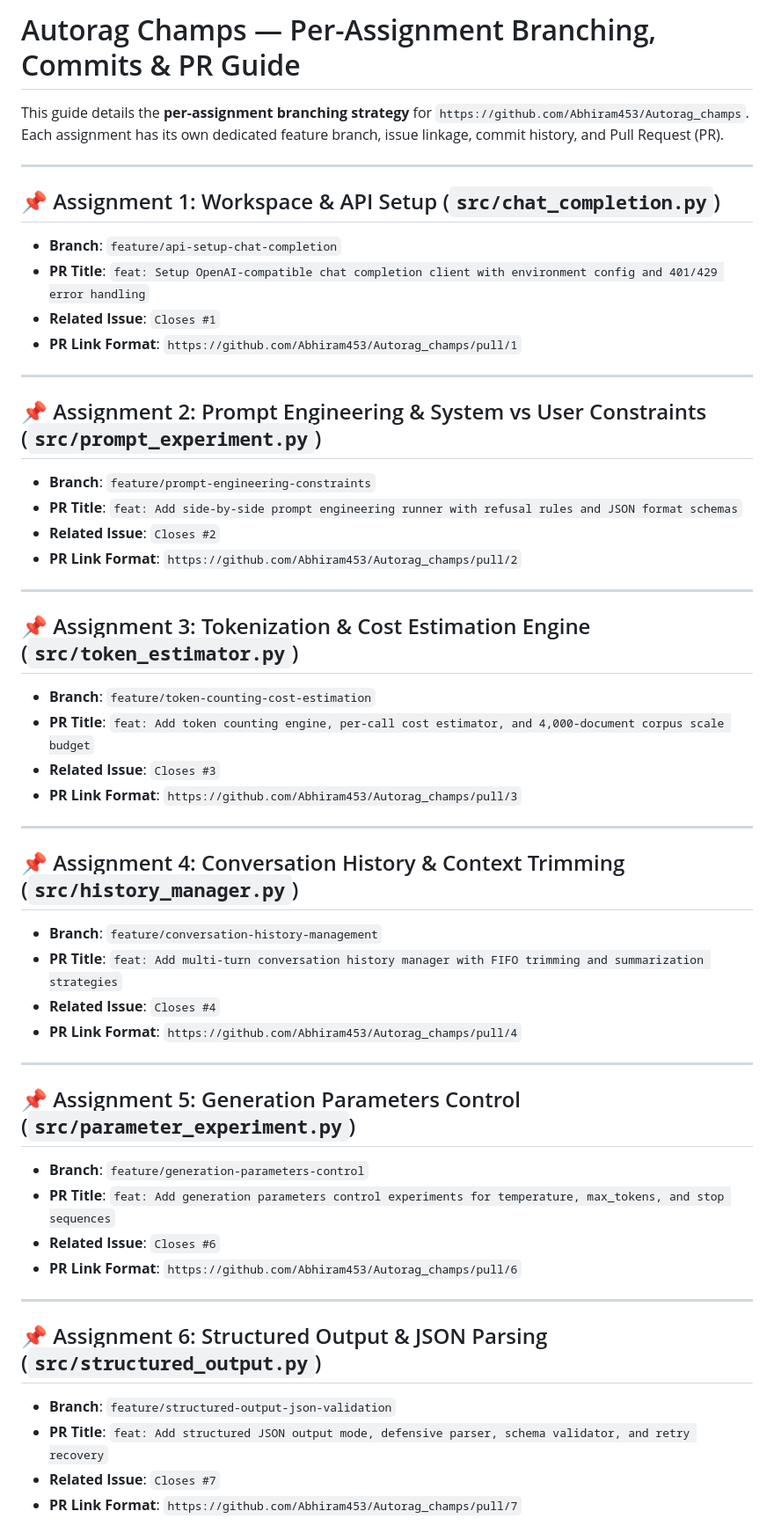
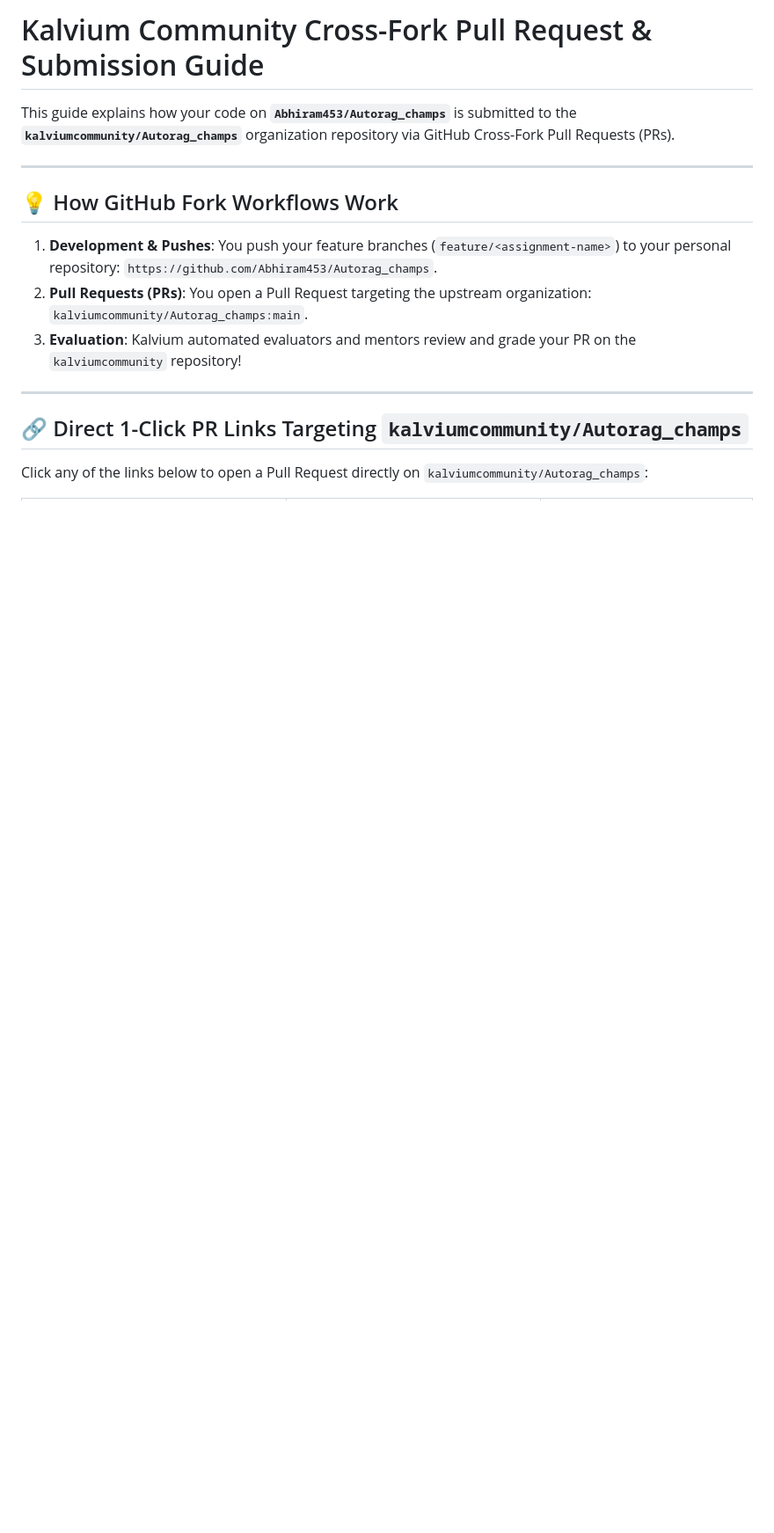
Before and after one commit to Abhiram453/Autorag_champs, a Markdown page: outputs/github_workflow_submission_guide.md, the part around one of its changes. Shown at 88% size. GitHub-like rendering; blank space fills up the shorter version.

Commit message:
docs: add kalviumcommunity cross-fork PR links guide

```diff
--- a/outputs/github_workflow_submission_guide.md
+++ b/outputs/github_workflow_submission_guide.md
@@ -1,52 +1,18 @@
-# Autorag Champs — Per-Assignment Branching, Commits & PR Guide
+# Kalvium Community Cross-Fork Pull Request & Submission Guide
 
-This guide details the **per-assignment branching strategy** for `https://github.com/Abhiram453/Autorag_champs`. Each assignment has its own dedicated feature branch, issue linkage, commit history, and Pull Request (PR).
+This guide explains how your code on **`Abhiram453/Autorag_champs`** is submitted to the **`kalviumcommunity/Autorag_champs`** organization repository via GitHub Cross-Fork Pull Requests (PRs).
 
 ---
 
-## 📌 Assignment 1: Workspace & API Setup (`src/chat_completion.py`)
-- **Branch**: `feature/api-setup-chat-completion`
-- **PR Title**: `feat: Setup OpenAI-compatible chat completion client with environment config and 401/429 error handling`
-- **Related Issue**: `Closes #1`
-- **PR Link Format**: `https://github.com/Abhiram453/Autorag_champs/pull/1`
+## 💡 How GitHub Fork Workflows Work
+
+1. **Development & Pushes**: You push your feature branches (`feature/<assignment-name>`) to your personal repository: `https://github.com/Abhiram453/Autorag_champs`.
+2. **Pull Requests (PRs)**: You open a Pull Request targeting the upstream organization: `kalviumcommunity/Autorag_champs:main`.
+3. **Evaluation**: Kalvium automated evaluators and mentors review and grade your PR on the `kalviumcommunity` repository!
 
 ---
 
-## 📌 Assignment 2: Prompt Engineering & System vs User Constraints (`src/prompt_experiment.py`)
-- **Branch**: `feature/prompt-engineering-constraints`
-- **PR Title**: `feat: Add side-by-side prompt engineering runner with refusal rules and JSON format schemas`
-- **Related Issue**: `Closes #2`
-- **PR Link Format**: `https://github.com/Abhiram453/Autorag_champs/pull/2`
+## 🔗 Direct 1-Click PR Links Targeting `kalviumcommunity/Autorag_champs`
 
----
+Click any of the links below to open a Pull Request directly on `kalviumcommunity/Autorag_champs`:
 
-## 📌 Assignment 3: Tokenization & Cost Estimation Engine (`src/token_estimator.py`)
-- **Branch**: `feature/token-counting-cost-estimation`
-- **PR Title**: `feat: Add token counting engine, per-call cost estimator, and 4,000-document corpus scale budget`
-- **Related Issue**: `Closes #3`
-- **PR Link Format**: `https://github.com/Abhiram453/Autorag_champs/pull/3`
-
----
-
-## 📌 Assignment 4: Conversation History & Context Trimming (`src/history_manager.py`)
-- **Branch**: `feature/conversation-history-management`
-- **PR Title**: `feat: Add multi-turn conversation history manager with FIFO trimming and summarization strategies`
-- **Related Issue**: `Closes #4`
-- **PR Link Format**: `https://github.com/Abhiram453/Autorag_champs/pull/4`
-
----
-
-## 📌 Assignment 5: Generation Parameters Control (`src/parameter_experiment.py`)
-- **Branch**: `feature/generation-parameters-control`
-- **PR Title**: `feat: Add generation parameters control experiments for temperature, max_tokens, and stop sequences`
-- **Related Issue**: `Closes #6`
-- **PR Link Format**: `https://github.com/Abhiram453/Autorag_champs/pull/6`
-
----
-
-## 📌 Assignment 6: Structured Output & JSON Parsing (`src/structured_output.py`)
-- **Branch**: `feature/structured-output-json-validation`
-- **PR Title**: `feat: Add structured JSON output mode, defensive parser, schema validator, and retry recovery`
-- **Related Issue**: `Closes #7`
-- **PR Link Format**: `https://github.com/Abhiram453/Autorag_champs/pull/7`
-
```
Also changed, not shown: other parts of outputs/github_workflow_submission_guide.md (+11 -41 lines).
